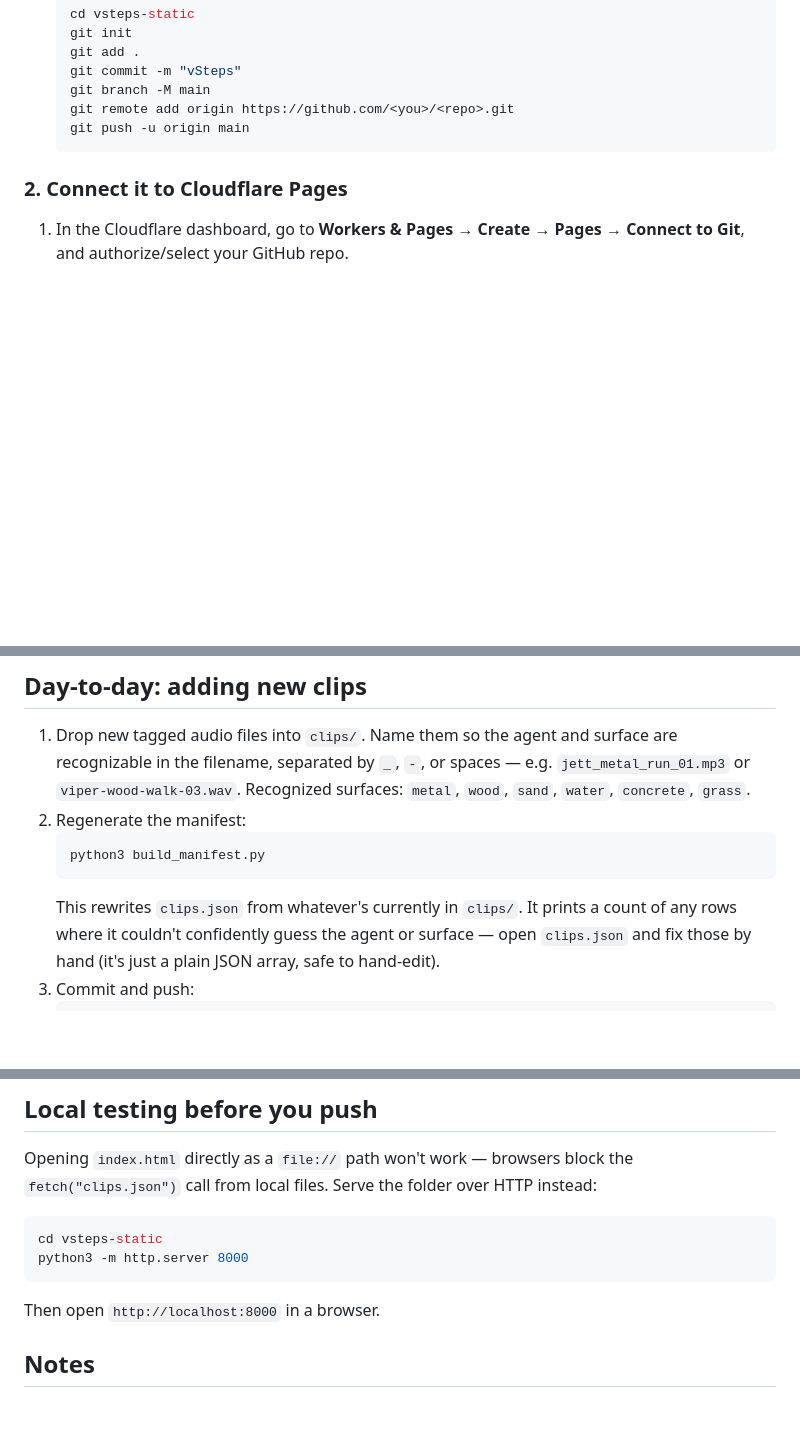
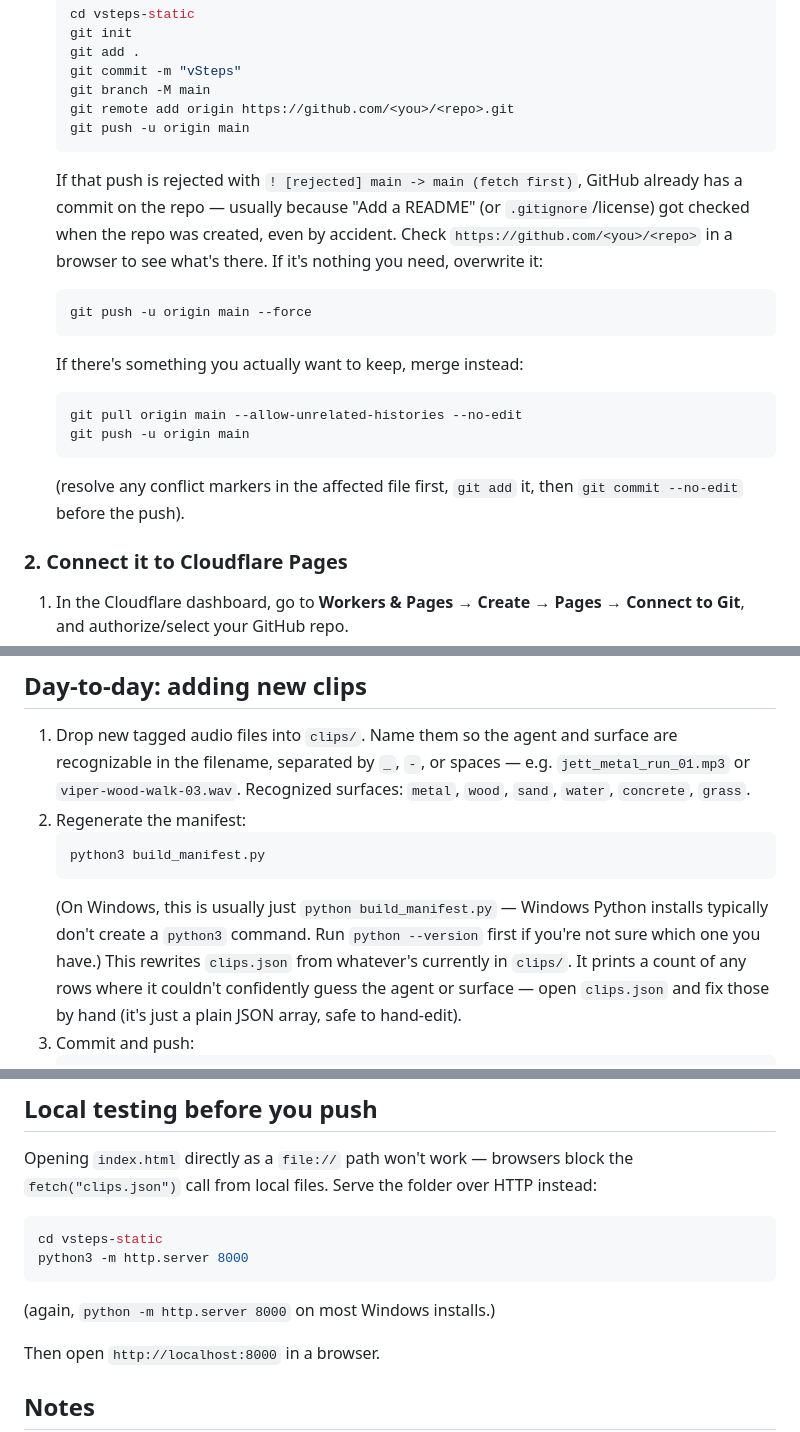
Before and after one commit to fuzzzzzzy/vsteps, a Markdown page: README.md, 3 parts joined by grey strips. Drawn GitHub-style; blank space fills up the shorter version.

Commit message:
Add troubleshooting notes to README
- Fetch-first push rejection (repo initialized with a default README/
  license on GitHub) and how to resolve it, force or merge.
- Windows python vs python3 command naming, since not every Windows
  Python install provides a python3 alias.

Co-Authored-By: Claude Sonnet 5 <noreply@anthropic.com>
Claude-Session: https://claude.ai/code/session_01UtHF3hpbiTMvdPLocvJGbe

````diff
--- a/README.md
+++ b/README.md
@@ -34,6 +34,23 @@ and redeploys automatically on every push.
    git remote add origin https://github.com/<you>/<repo>.git
    git push -u origin main
    ```
+
+   If that push is rejected with `! [rejected] main -> main (fetch
+   first)`, GitHub already has a commit on the repo — usually because
+   "Add a README" (or `.gitignore`/license) got checked when the repo
+   was created, even by accident. Check `https://github.com/<you>/<repo>`
+   in a browser to see what's there. If it's nothing you need, overwrite
+   it:
+   ```bash
+   git push -u origin main --force
+   ```
+   If there's something you actually want to keep, merge instead:
+   ```bash
+   git pull origin main --allow-unrelated-histories --no-edit
+   git push -u origin main
+   ```
+   (resolve any conflict markers in the affected file first, `git add`
+   it, then `git commit --no-edit` before the push).
 
 ### 2. Connect it to Cloudflare Pages
 
@@ -83,6 +100,9 @@ within roughly a minute, with no dashboard steps.
    ```bash
    python3 build_manifest.py
    ```
+   (On Windows, this is usually just `python build_manifest.py` — Windows
+   Python installs typically don't create a `python3` command. Run
+   `python --version` first if you're not sure which one you have.)
    This rewrites `clips.json` from whatever's currently in `clips/`. It
    prints a count of any rows where it couldn't confidently guess the
    agent or surface — open `clips.json` and fix those by hand (it's just
@@ -125,6 +145,7 @@ over HTTP instead:
 cd vsteps-static
 python3 -m http.server 8000
 ```
+(again, `python -m http.server 8000` on most Windows installs.)
 
 Then open `http://localhost:8000` in a browser.
 
````
